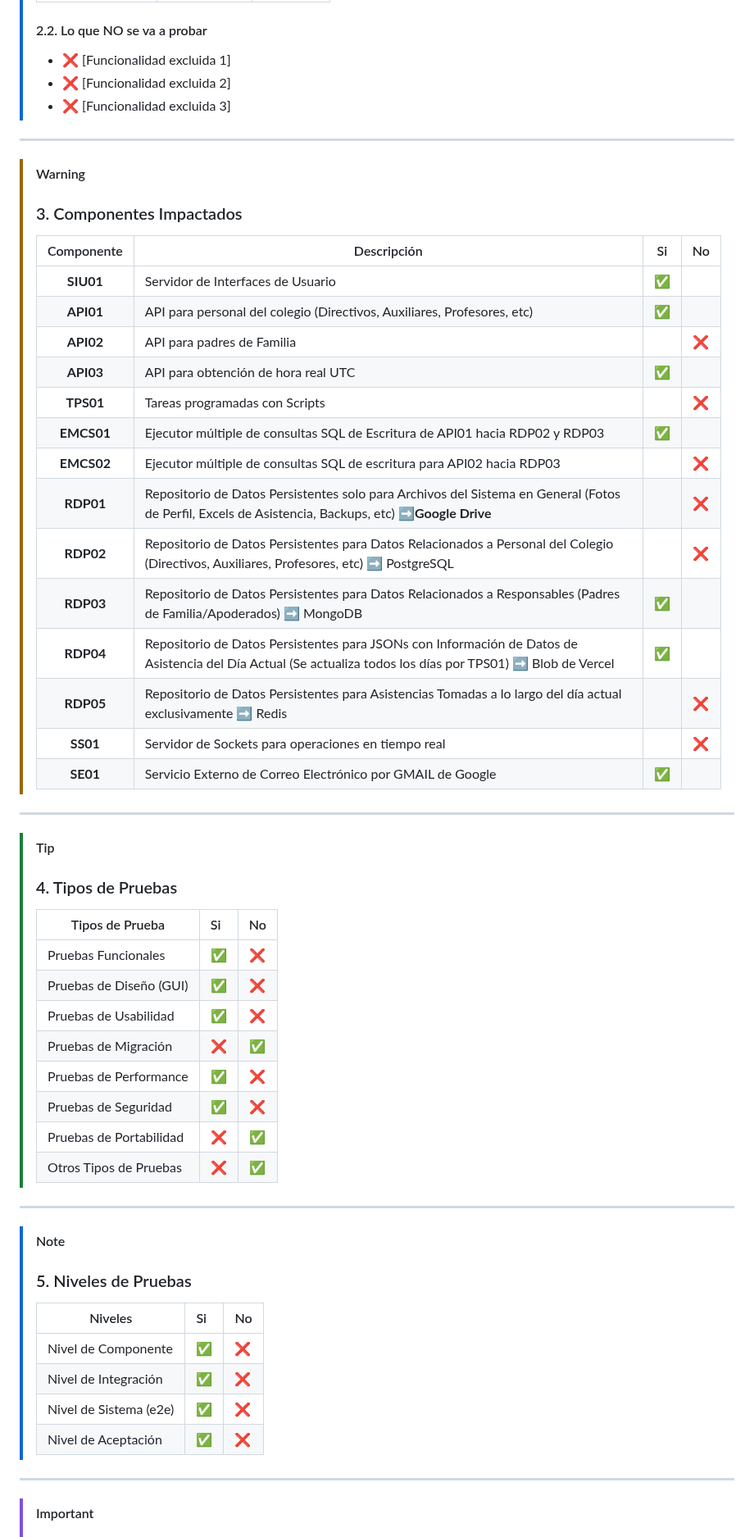
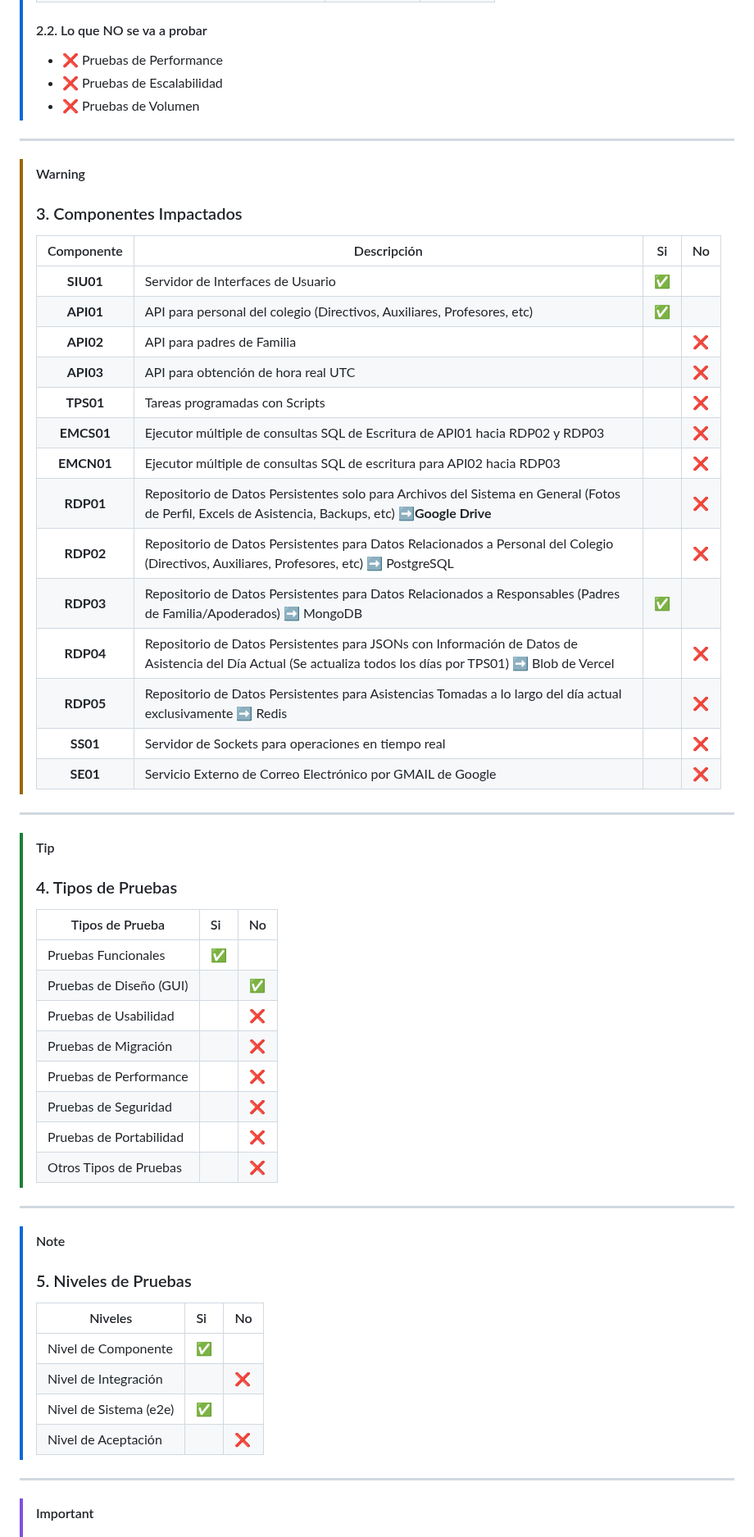
Before and after one commit to GeoCoderDev/Siasis-Test-Management, a Markdown page: test-plans/SIASIS-TP-1/Test-Plan.md, the part around one of its changes. Shown at 82% size. Rendered like a GitHub page.

Commit message:
Test plan de Login casi finalizado

```diff
--- a/test-plans/SIASIS-TP-1/Test-Plan.md
+++ b/test-plans/SIASIS-TP-1/Test-Plan.md
@@ -69,9 +81,9 @@
 >
 > #### 2.2. Lo que NO se va a probar
 >
-> - ❌ [Funcionalidad excluida 1]
-> - ❌ [Funcionalidad excluida 2]
-> - ❌ [Funcionalidad excluida 3]
+> - ❌ Pruebas de Performance
+> - ❌ Pruebas de Escalabilidad
+> - ❌ Pruebas de Volumen
 
 ---
 
@@ -79,22 +91,22 @@
 >
 > ### 3. Componentes Impactados
 >
-> |    Componente    | Descripción                                                                                                                                                      | Si | No |
-> | :--------------: | ----------------------------------------------------------------------------------------------------------------------------------------------------------------- | -- | -- |
-> | **SIU01** | Servidor de Interfaces de Usuario                                                                                                                                 | ✅ |    |
-> | **API01** | API para personal del colegio (Directivos, Auxiliares, Profesores, etc)                                                                                           | ✅ |    |
-> | **API02** | API para padres de Familia                                                                                                                                        |    | ❌ |
-> | **API03** | API para obtención de hora real UTC                                                                                                                              | ✅ |    |
-> | **TPS01** | Tareas programadas con Scripts                                                                                                                                    |    | ❌ |
-> | **EMCS01** | Ejecutor múltiple de consultas SQL de Escritura de API01 hacia RDP02 y RDP03                                                                                     | ✅ |    |
-> | **EMCS02** | Ejecutor múltiple de consultas SQL de escritura para API02 hacia RDP03                                                                                           |    | ❌ |
-> | **RDP01** | Repositorio de Datos Persistentes solo para Archivos del Sistema en General (Fotos de Perfil, Excels de Asistencia, Backups, etc) ➡️**Google Drive**      |    | ❌ |
-> | **RDP02** | Repositorio de Datos Persistentes para Datos Relacionados a Personal del Colegio (Directivos, Auxiliares, Profesores, etc) ➡️ PostgreSQL                        |    | ❌ |
-> | **RDP03** | Repositorio de Datos Persistentes para Datos Relacionados a Responsables (Padres de Familia/Apoderados) ➡️ MongoDB                                              | ✅ |    |
-> | **RDP04** | Repositorio de Datos Persistentes para JSONs con Información de Datos de Asistencia del Día Actual (Se actualiza todos los días por TPS01) ➡️ Blob de Vercel | ✅ |    |
-> | **RDP05** | Repositorio de Datos Persistentes para Asistencias Tomadas a lo largo del día actual exclusivamente ➡️ Redis                                                   |    | ❌ |
-> |  **SS01**  | Servidor de Sockets para operaciones en tiempo real                                                                                                               |    | ❌ |
-> |  **SE01**  | Servicio Externo de Correo Electrónico por GMAIL de Google                                                                                                       | ✅ |    |
+> | Componente | Descripción                                                                                                                                                  | Si  | No  |
+> | :--------: | ------------------------------------------------------------------------------------------------------------------------------------------------------------ | --- | --- |
+> | **SIU01**  | Servidor de Interfaces de Usuario                                                                                                                            | ✅  |     |
+> | **API01**  | API para personal del colegio (Directivos, Auxiliares, Profesores, etc)                                                                                      | ✅  |     |
+> | **API02**  | API para padres de Familia                                                                                                                                   |     | ❌  |
+> | **API03**  | API para obtención de hora real UTC                                                                                                                          |     | ❌  |
+> | **TPS01**  | Tareas programadas con Scripts                                                                                                                               |     | ❌  |
+> | **EMCS01** | Ejecutor múltiple de consultas SQL de Escritura de API01 hacia RDP02 y RDP03                                                                                 |     | ❌  |
+> | **EMCN01** | Ejecutor múltiple de consultas SQL de escritura para API02 hacia RDP03                                                                                       |     | ❌  |
+> | **RDP01**  | Repositorio de Datos Persistentes solo para Archivos del Sistema en General (Fotos de Perfil, Excels de Asistencia, Backups, etc) ➡️**Google Drive**         |     | ❌  |
+> | **RDP02**  | Repositorio de Datos Persistentes para Datos Relacionados a Personal del Colegio (Directivos, Auxiliares, Profesores, etc) ➡️ PostgreSQL                     |     | ❌  |
+> | **RDP03**  | Repositorio de Datos Persistentes para Datos Relacionados a Responsables (Padres de Familia/Apoderados) ➡️ MongoDB                                           | ✅  |     |
+> | **RDP04**  | Repositorio de Datos Persistentes para JSONs con Información de Datos de Asistencia del Día Actual (Se actualiza todos los días por TPS01) ➡️ Blob de Vercel |     | ❌  |
+> | **RDP05**  | Repositorio de Datos Persistentes para Asistencias Tomadas a lo largo del día actual exclusivamente ➡️ Redis                                                 |     | ❌  |
+> |  **SS01**  | Servidor de Sockets para operaciones en tiempo real                                                                                                          |     | ❌  |
+> |  **SE01**  | Servicio Externo de Correo Electrónico por GMAIL de Google                                                                                                   |     | ❌  |
 
 ---
 
@@ -102,16 +114,16 @@
 >
 > ### 4. Tipos de Pruebas
 >
-> | Tipos de Prueba          | Si | No |
-> | ------------------------ | :- | :- |
-> | Pruebas Funcionales      | ✅ | ❌ |
-> | Pruebas de Diseño (GUI) | ✅ | ❌ |
-> | Pruebas de Usabilidad    | ✅ | ❌ |
-> | Pruebas de Migración    | ❌ | ✅ |
-> | Pruebas de Performance   | ✅ | ❌ |
-> | Pruebas de Seguridad     | ✅ | ❌ |
-> | Pruebas de Portabilidad  | ❌ | ✅ |
-> | Otros Tipos de Pruebas   | ❌ | ✅ |
+> | Tipos de Prueba         | Si  | No  |
+> | ----------------------- | :-- | :-- |
+> | Pruebas Funcionales     | ✅  |     |
+> | Pruebas de Diseño (GUI) |     | ✅  |
+> | Pruebas de Usabilidad   |     | ❌  |
+> | Pruebas de Migración    |     | ❌  |
+> | Pruebas de Performance  |     | ❌  |
+> | Pruebas de Seguridad    |     | ❌  |
+> | Pruebas de Portabilidad |     | ❌  |
+> | Otros Tipos de Pruebas  |     | ❌  |
 
 ---
 
@@ -119,12 +131,12 @@
 >
 > ### 5. Niveles de Pruebas
 >
-> | Niveles                | Si | No |
-> | ---------------------- | :- | :- |
-> | Nivel de Componente    | ✅ | ❌ |
-> | Nivel de Integración  | ✅ | ❌ |
-> | Nivel de Sistema (e2e) | ✅ | ❌ |
-> | Nivel de Aceptación   | ✅ | ❌ |
+> | Niveles                | Si  | No  |
+> | ---------------------- | :-- | :-- |
+> | Nivel de Componente    | ✅  |     |
+> | Nivel de Integración   |     | ❌  |
+> | Nivel de Sistema (e2e) | ✅  |     |
+> | Nivel de Aceptación    |     | ❌  |
 
 ---
 
```
Also changed, not shown: other parts of test-plans/SIASIS-TP-1/Test-Plan.md (+82 -70 lines), templates/Test-Plan.md (+1 -1 lines).
